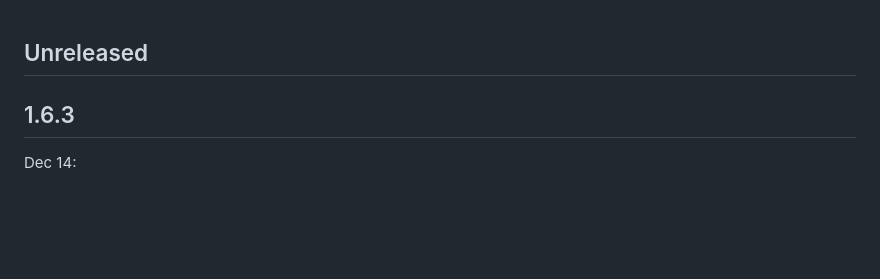
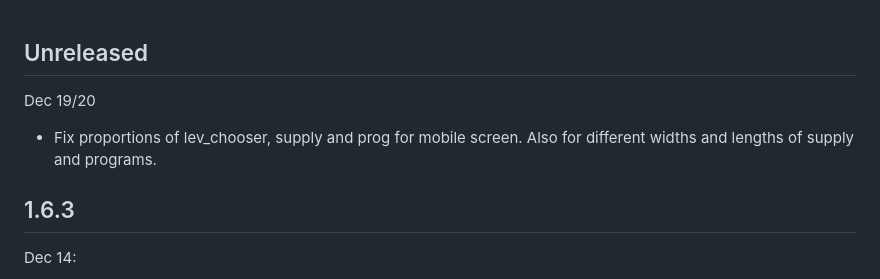
Before and after one commit to CartesianDaemon/rusttilegame, a Markdown page: CHANGELOG.md, the part around the change. GitHub-like rendering; blank space fills up the shorter version.

Commit message:
Changelog.

```diff
--- a/CHANGELOG.md
+++ b/CHANGELOG.md
@@ -1,4 +1,9 @@
 ## Unreleased
+
+Dec 19/20
+
+- Fix proportions of lev_chooser, supply and prog for mobile screen.
+  Also for different widths and lengths of supply and programs.
 
 ## 1.6.3
 
```
